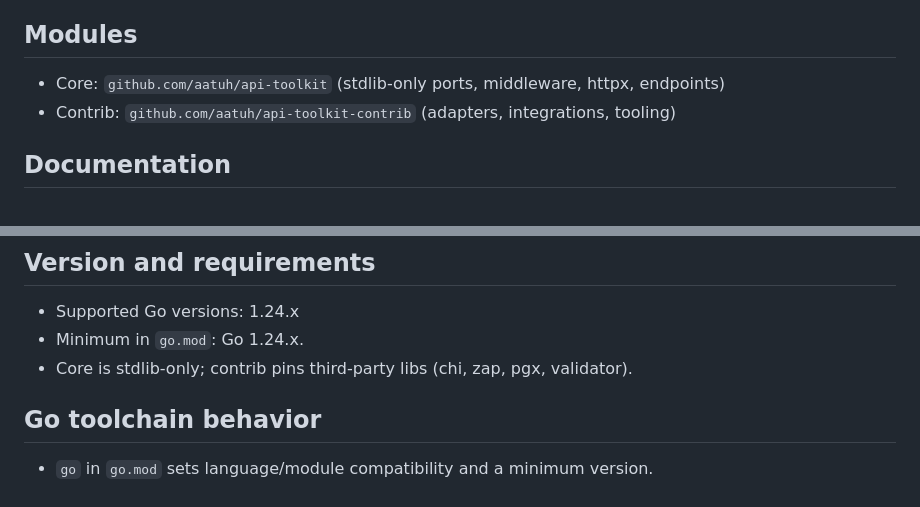
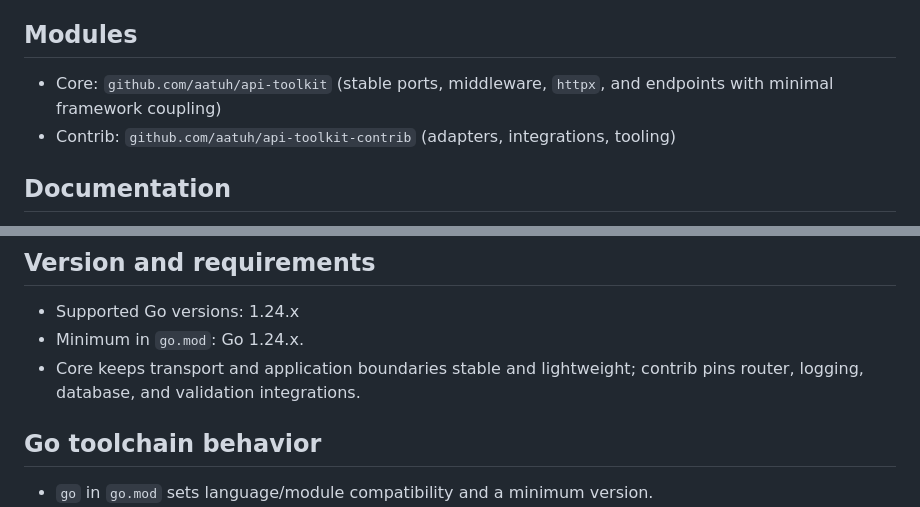
Before and after one commit to aatuh/api-toolkit, a Markdown page: README.md, 2 parts joined by grey strips. Rendered like a GitHub page.

Commit message:
docs(readme): correct module dependency claims

```diff
--- a/README.md
+++ b/README.md
@@ -19,7 +19,7 @@ defaults, and predictable wiring.
 
 ## Modules
 
-- Core: `github.com/aatuh/api-toolkit` (stdlib-only ports, middleware, httpx, endpoints)
+- Core: `github.com/aatuh/api-toolkit` (stable ports, middleware, `httpx`, and endpoints with minimal framework coupling)
 - Contrib: `github.com/aatuh/api-toolkit-contrib` (adapters, integrations, tooling)
 
 ## Documentation
@@ -497,7 +497,7 @@ See `contrib/examples/` for end-to-end wiring samples.
 
 - Supported Go versions: 1.24.x
 - Minimum in `go.mod`: Go 1.24.x.
-- Core is stdlib-only; contrib pins third-party libs (chi, zap, pgx, validator).
+- Core keeps transport and application boundaries stable and lightweight; contrib pins router, logging, database, and validation integrations.
 
 ## Go toolchain behavior
 
```
